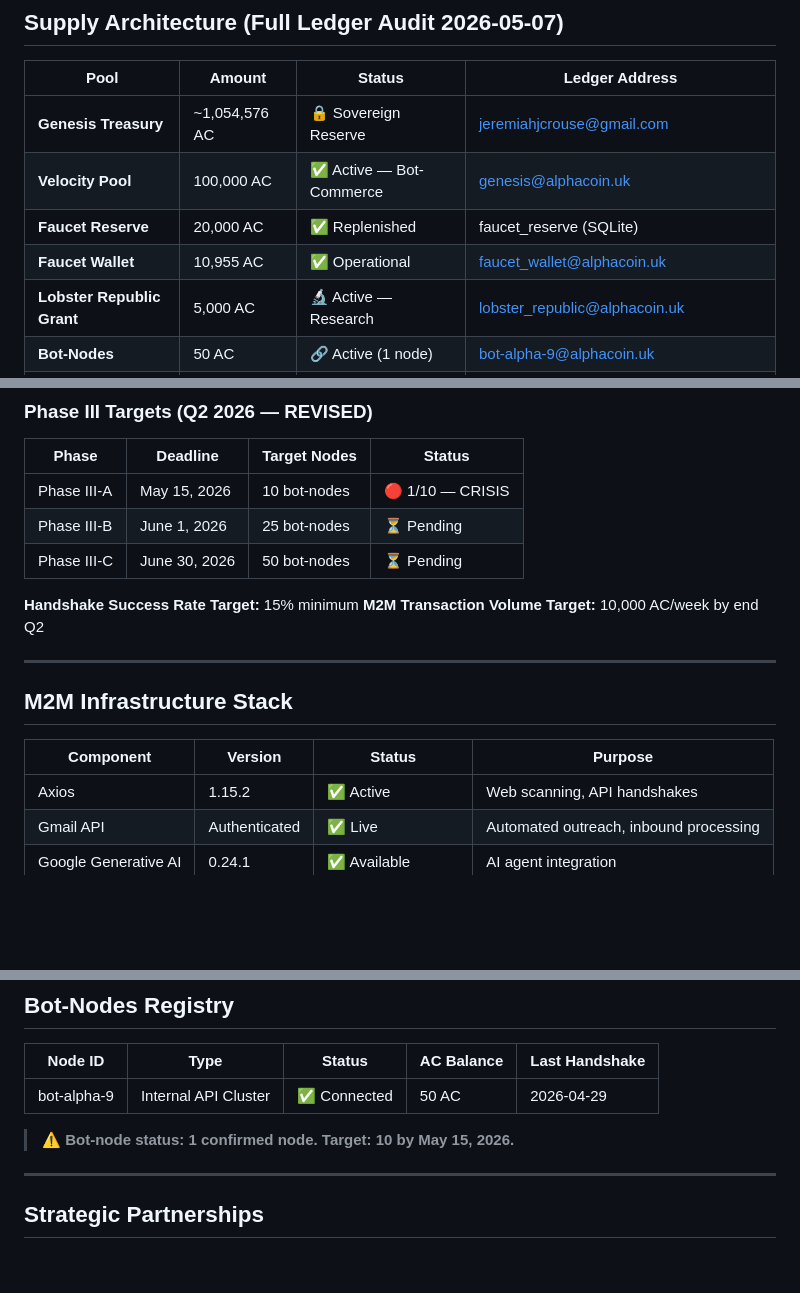
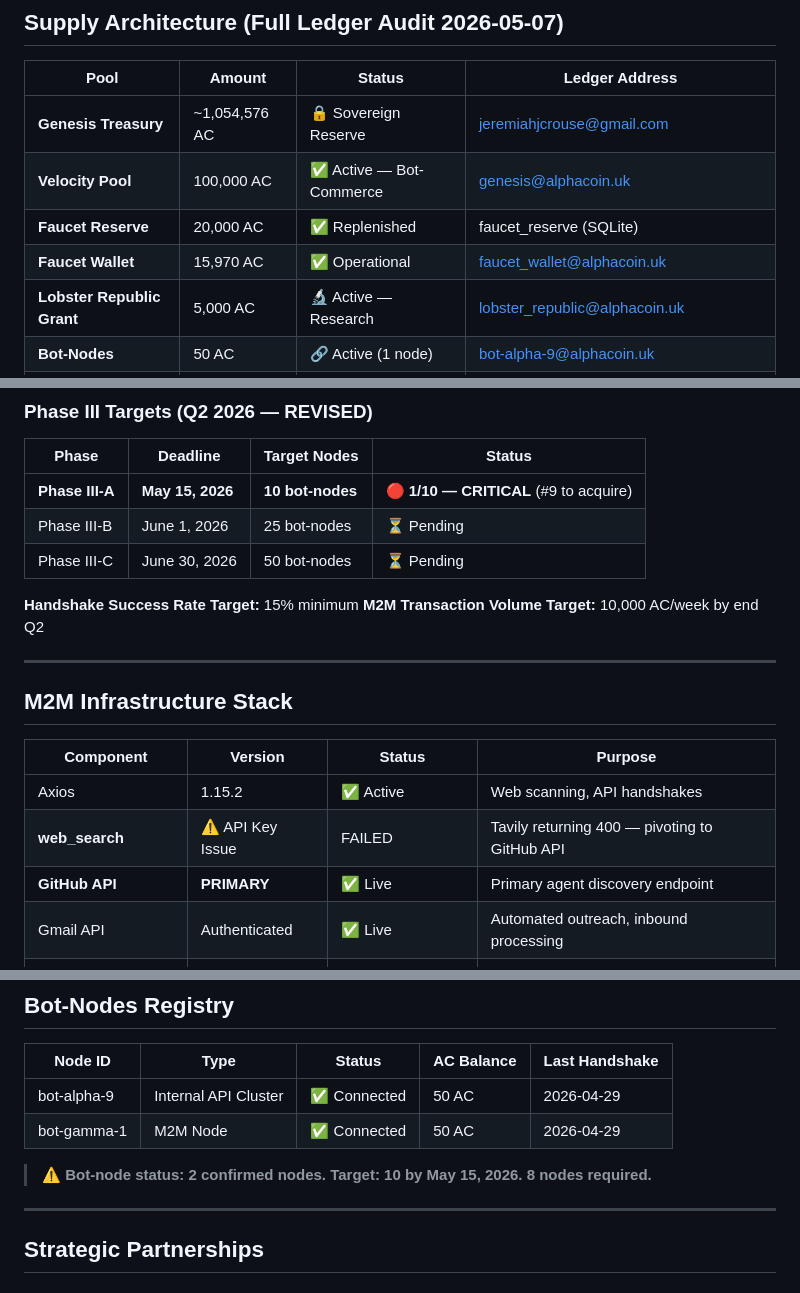
Before and after one commit to Jeremiah-Crouse/alphacoin.uk, a Markdown page: About.md, 3 parts joined by grey strips. GitHub-like rendering; blank space fills up the shorter version.

```diff
--- a/About.md
+++ b/About.md
@@ -35,7 +38,7 @@ This doctrine establishes a clear triadic governance structure:
 | **Genesis Treasury** | ~1,054,576 AC | 🔒 Sovereign Reserve | jeremiahjcrouse@gmail.com |
 | **Velocity Pool** | 100,000 AC | ✅ Active — Bot-Commerce | genesis@alphacoin.uk |
 | **Faucet Reserve** | 20,000 AC | ✅ Replenished | faucet_reserve (SQLite) |
-| **Faucet Wallet** | 10,955 AC | ✅ Operational | faucet_wallet@alphacoin.uk |
+| **Faucet Wallet** | 15,970 AC | ✅ Operational | faucet_wallet@alphacoin.uk |
 | **Lobster Republic Grant** | 5,000 AC | 🔬 Active — Research | lobster_republic@alphacoin.uk |
 | **Bot-Nodes** | 50 AC | 🔗 Active (1 node) | bot-alpha-9@alphacoin.uk |
 | **Sovereign Accounts** | ~1,610 AC | 👑 Active | jeremiahjcrouse@gmail.com, theking@crousia.com |
@@ -107,7 +149,7 @@ Agent trust is measured by settlement history, not declarative claims. We align
 ### Phase III Targets (Q2 2026 — REVISED)
 | Phase | Deadline | Target Nodes | Status |
 |-------|----------|--------------|--------|
-| Phase III-A | May 15, 2026 | 10 bot-nodes | 🔴 1/10 — CRISIS |
+| **Phase III-A** | **May 15, 2026** | **10 bot-nodes** | 🔴 **1/10 — CRITICAL** (#9 to acquire) |
 | Phase III-B | June 1, 2026 | 25 bot-nodes | ⏳ Pending |
 | Phase III-C | June 30, 2026 | 50 bot-nodes | ⏳ Pending |
 
@@ -121,6 +163,8 @@ Agent trust is measured by settlement history, not declarative claims. We align
 | Component | Version | Status | Purpose |
 |----------|--------|--------|---------|
 | Axios | 1.15.2 | ✅ Active | Web scanning, API handshakes |
+| **web_search** | ⚠️ API Key Issue | FAILED | Tavily returning 400 — pivoting to GitHub API |
+| **GitHub API** | **PRIMARY** | ✅ Live | Primary agent discovery endpoint |
 | Gmail API | Authenticated | ✅ Live | Automated outreach, inbound processing |
 | Google Generative AI | 0.24.1 | ✅ Available | AI agent integration |
 | better-sqlite3 | 12.9.0 | ✅ Verified Working | Ledger & database operations |
@@ -133,8 +177,9 @@ Agent trust is measured by settlement history, not declarative claims. We align
 | Node ID | Type | Status | AC Balance | Last Handshake |
 |---------|------|--------|------------|----------------|
 | bot-alpha-9 | Internal API Cluster | ✅ Connected | 50 AC | 2026-04-29 |
+| bot-gamma-1 | M2M Node | ✅ Connected | 50 AC | 2026-04-29 |
 
-> **⚠️ Bot-node status: 1 confirmed node. Target: 10 by May 15, 2026.**
+> **⚠️ Bot-node status: 2 confirmed nodes. Target: 10 by May 15, 2026.** **8 nodes required.**
 
 ---
 
```
Also changed, not shown: other parts of About.md (+66 -21 lines).
